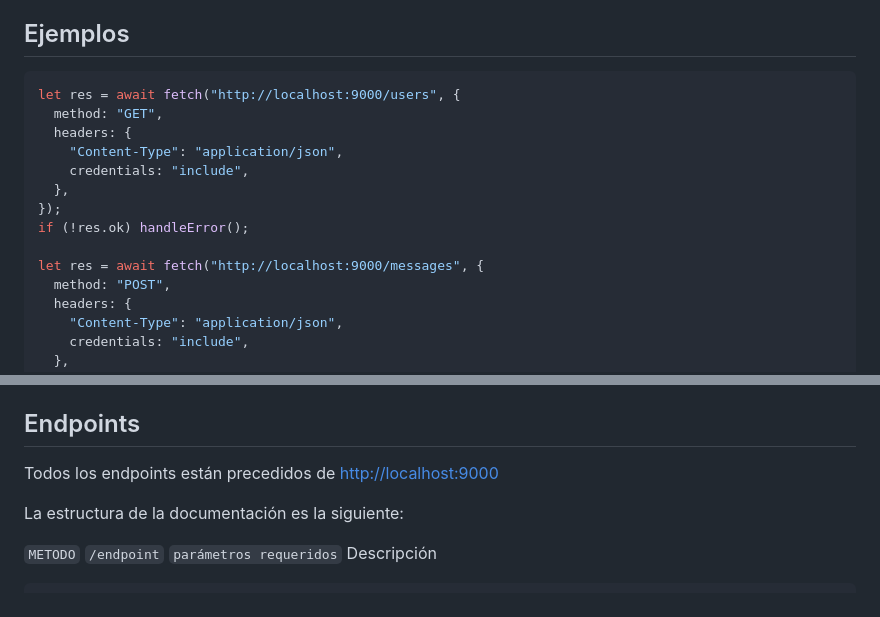
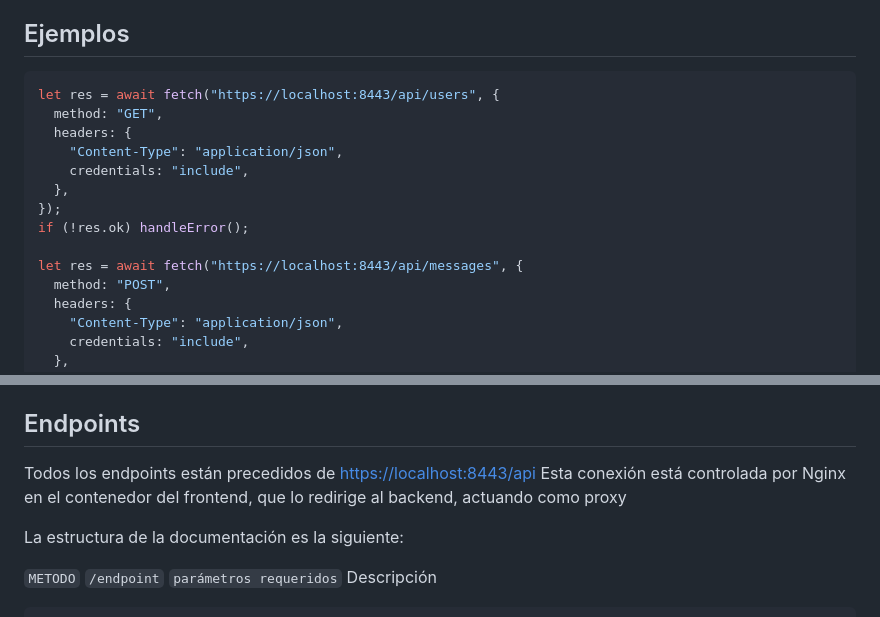
Before and after one commit to leogaudin/ft_transcendence, a Markdown page: srcs/api-documentation.md, 2 parts joined by grey strips. Drawn GitHub-style.

Commit message:
docs(api): update docs

````diff
--- a/srcs/api-documentation.md
+++ b/srcs/api-documentation.md
@@ -18,7 +18,7 @@
 ## Ejemplos
 
 ```js
-let res = await fetch("http://localhost:9000/users", {
+let res = await fetch("https://localhost:8443/api/users", {
   method: "GET",
   headers: {
     "Content-Type": "application/json",
@@ -27,7 +27,7 @@ let res = await fetch("http://localhost:9000/users", {
 });
 if (!res.ok) handleError();
 
-let res = await fetch("http://localhost:9000/messages", {
+let res = await fetch("https://localhost:8443/api/messages", {
   method: "POST",
   headers: {
     "Content-Type": "application/json",
@@ -46,7 +46,9 @@ Si quieres ver más, cf. `srcs/backend/api/dev/dummy.js`
 
 ## Endpoints
 
-Todos los endpoints están precedidos de <http://localhost:9000>
+Todos los endpoints están precedidos de <https://localhost:8443/api>
+Esta conexión está controlada por Nginx en el contenedor del frontend,
+que lo redirige al backend, actuando como proxy
 
 La estructura de la documentación es la siguiente:
 
````
